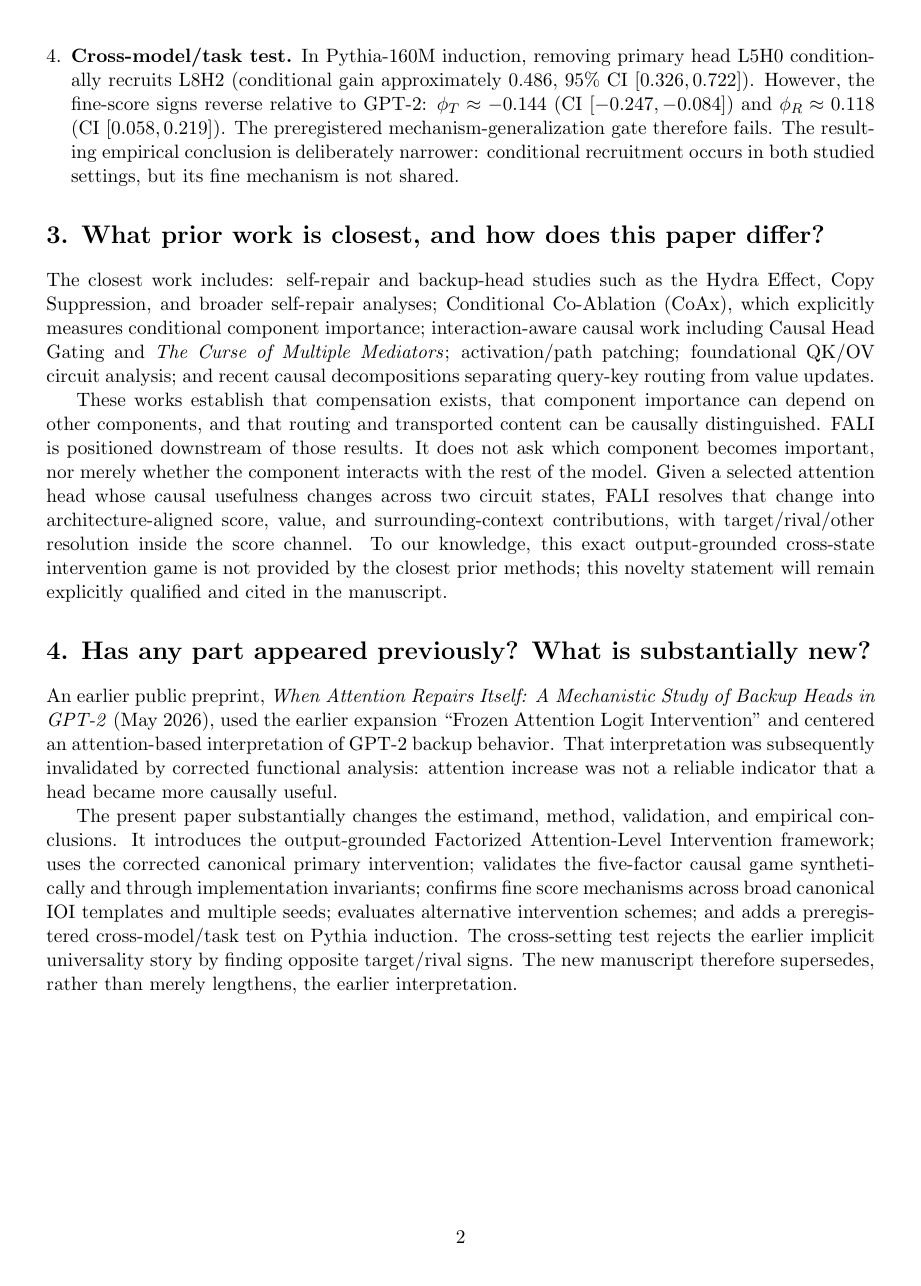
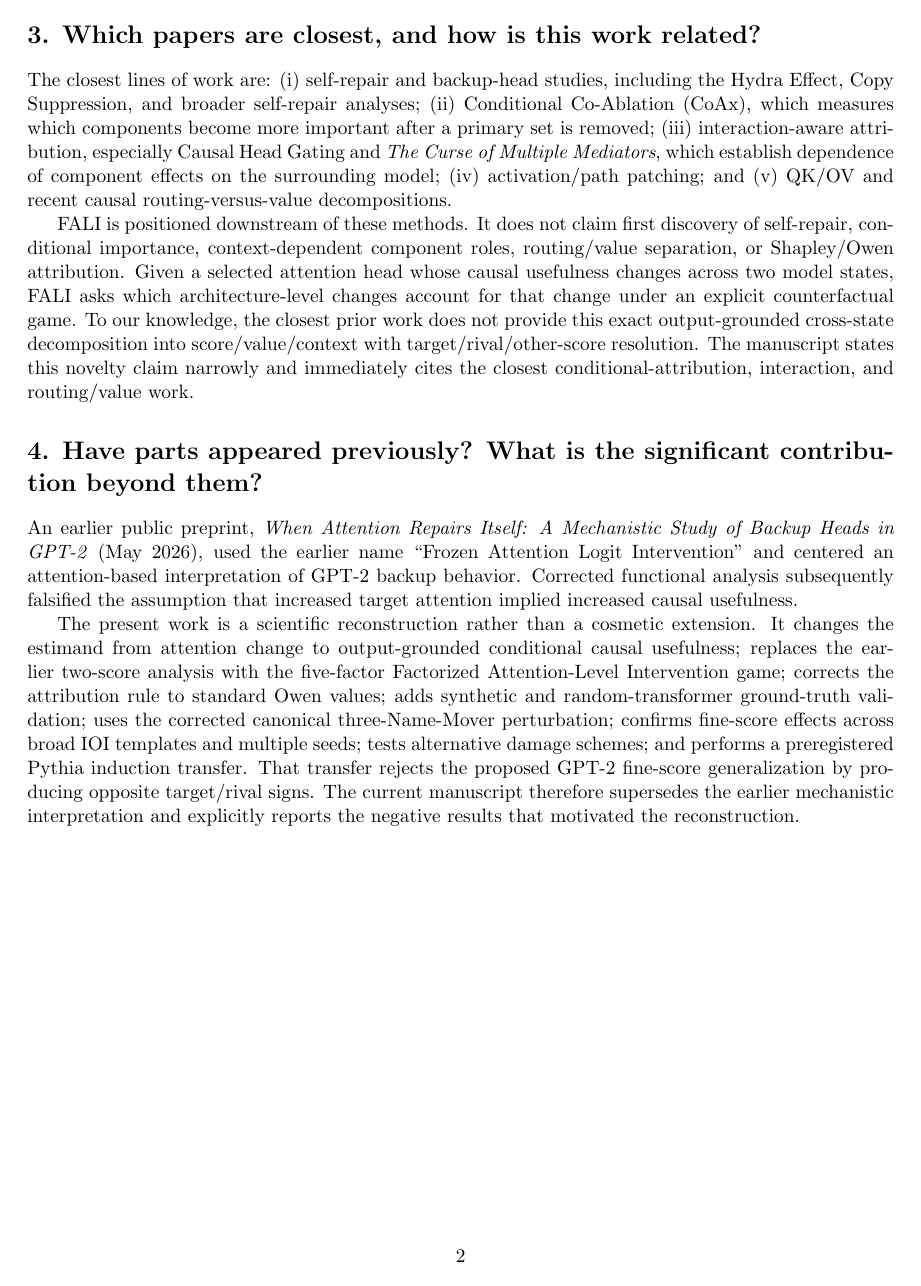
Before and after one commit to heyronith/fali, a LaTeX document (manuscript/machine_learning/contribution_information_sheet.tex): page 2 of 2. Compiled offline with pdfLaTeX.

Commit message:
docs: tighten MLJ contribution information sheet

```diff
--- a/manuscript/machine_learning/contribution_information_sheet.tex
+++ b/manuscript/machine_learning/contribution_information_sheet.tex
@@ -1,5 +1,5 @@
 \documentclass[11pt]{article}
-\usepackage[margin=1in]{geometry}
+\usepackage[margin=0.85in]{geometry}
 \usepackage{enumitem}
 \usepackage{amsmath}
 \setlist{nosep,leftmargin=*}
@@ -32,17 +28,17 @@ The paper provides four layers of evidence.
 
-\item \textbf{Cross-model/task test.} In Pythia-160M induction, removing primary head L5H0 conditionally recruits L8H2 (conditional gain approximately $0.486$, 95\% CI $[0.326,0.722]$). However, the fine-score signs reverse relative to GPT-2: $\phi_T\approx-0.144$ (CI $[-0.247,-0.084]$) and $\phi_R\approx0.118$ (CI $[0.058,0.219]$). The preregistered mechanism-generalization gate therefore fails. The resulting empirical conclusion is deliberately narrower: conditional recruitment occurs in both studied settings, but its fine mechanism is not shared.
+\item \textbf{Preregistered cross-setting test.} In Pythia-160M induction, a discovery procedure that was forbidden from inspecting FALI channels selected L5H0$\rightarrow$L8H2; confirmation used held-out seeds 1, 8, and 22. L8H2 is positively recruited: conditional effect $0.621$ ($[0.456,0.860]$), conditional gain $0.486$ ($[0.326,0.722]$). The preregistered GPT-2 mechanism does not transfer: $\phi_T=-0.144$ ($[-0.247,-0.084]$) and $\phi_R=+0.118$ ($[0.058,0.219]$). The EF-6 gate therefore fails specifically because both fine-score directions reverse while recruitment remains confirmed.
 \end{enumerate}
 
-\section*{3. What prior work is closest, and how does this paper differ?}
+\section*{3. Which papers are closest, and how is this work related?}
 
-The closest work includes: self-repair and backup-head studies such as the Hydra Effect, Copy Suppression, and broader self-repair analyses; Conditional Co-Ablation (CoAx), which explicitly measures conditional component importance; interaction-aware causal work including Causal Head Gating and \emph{The Curse of Multiple Mediators}; activation/path patching; foundational QK/OV circuit analysis; and recent causal decompositions separating query-key routing from value updates.
+The closest lines of work are: (i) self-repair and backup-head studies, including the Hydra Effect, Copy Suppression, and broader self-repair analyses; (ii) Conditional Co-Ablation (CoAx), which measures which components become more important after a primary set is removed; (iii) interaction-aware attribution, especially Causal Head Gating and \emph{The Curse of Multiple Mediators}, which establish dependence of component effects on the surrounding model; (iv) activation/path patching; and (v) QK/OV and recent causal routing-versus-value decompositions.
 
-These works establish that compensation exists, that component importance can depend on other components, and that routing and transported content can be causally distinguished. FALI is positioned downstream of those results. It does not ask which component becomes important, nor merely whether the component interacts with the rest of the model. Given a selected attention head whose causal usefulness changes across two circuit states, FALI resolves that change into architecture-aligned score, value, and surrounding-context contributions, with target/rival/other resolution inside the score channel. To our knowledge, this exact output-grounded cross-state intervention game is not provided by the closest prior methods; this novelty statement will remain explicitly qualified and cited in the manuscript.
+FALI is positioned downstream of these methods. It does not claim first discovery of self-repair, conditional importance, context-dependent component roles, routing/value separation, or Shapley/Owen attribution. Given a selected attention head whose causal usefulness changes across two model states, FALI asks which architecture-level changes account for that change under an explicit counterfactual game. To our knowledge, the closest prior work does not provide this exact output-grounded cross-state decomposition into score/value/context with target/rival/other-score resolution. The manuscript states this novelty claim narrowly and immediately cites the closest conditional-attribution, interaction, and routing/value work.
 
-\section*{4. Has any part appeared previously? What is substantially new?}
+\section*{4. Have parts appeared previously? What is the significant contribution beyond them?}
 
-An earlier public preprint, \emph{When Attention Repairs Itself: A Mechanistic Study of Backup Heads in GPT-2} (May 2026), used the earlier expansion ``Frozen Attention Logit Intervention'' and centered an attention-based interpretation of GPT-2 backup behavior. That interpretation was subsequently invalidated by corrected functional analysis: attention increase was not a reliable indicator that a head became more causally useful.
+An earlier public preprint, \emph{When Attention Repairs Itself: A Mechanistic Study of Backup Heads in GPT-2} (May 2026), used the earlier name ``Frozen Attention Logit Intervention'' and centered an attention-based interpretation of GPT-2 backup behavior. Corrected functional analysis subsequently falsified the assumption that increased target attention implied increased causal usefulness.
 
-The present paper substantially changes the estimand, method, validation, and empirical conclusions. It introduces the output-grounded Factorized Attention-Level Intervention framework; uses the corrected canonical primary intervention; validates the five-factor causal game synthetically and through implementation invariants; confirms fine score mechanisms across broad canonical IOI templates and multiple seeds; evaluates alternative intervention schemes; and adds a preregistered cross-model/task test on Pythia induction. The cross-setting test rejects the earlier implicit universality story by finding opposite target/rival signs. The new manuscript therefore supersedes, rather than merely lengthens, the earlier interpretation.
+The present work is a scientific reconstruction rather than a cosmetic extension. It changes the estimand from attention change to output-grounded conditional causal usefulness; replaces the earlier two-score analysis with the five-factor Factorized Attention-Level Intervention game; corrects the attribution rule to standard Owen values; adds synthetic and random-transformer ground-truth validation; uses the corrected canonical three-Name-Mover perturbation; confirms fine-score effects across broad IOI templates and multiple seeds; tests alternative damage schemes; and performs a preregistered Pythia induction transfer. That transfer rejects the proposed GPT-2 fine-score generalization by producing opposite target/rival signs. The current manuscript therefore supersedes the earlier mechanistic interpretation and explicitly reports the negative results that motivated the reconstruction.
 
 \end{document}
```
Also changed, not shown: manuscript/machine_learning/contribution_information_sheet.tex (18 more changed lines).
